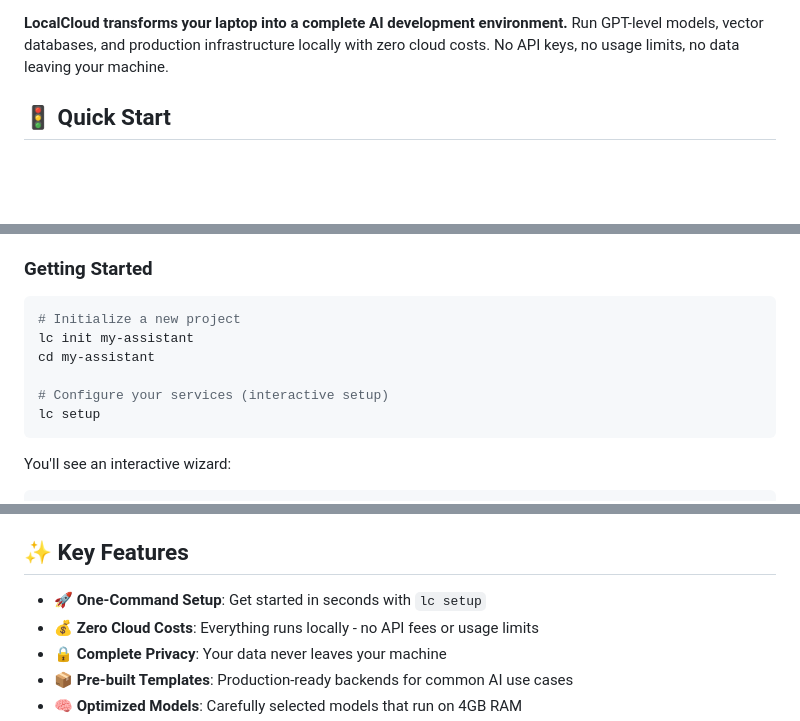
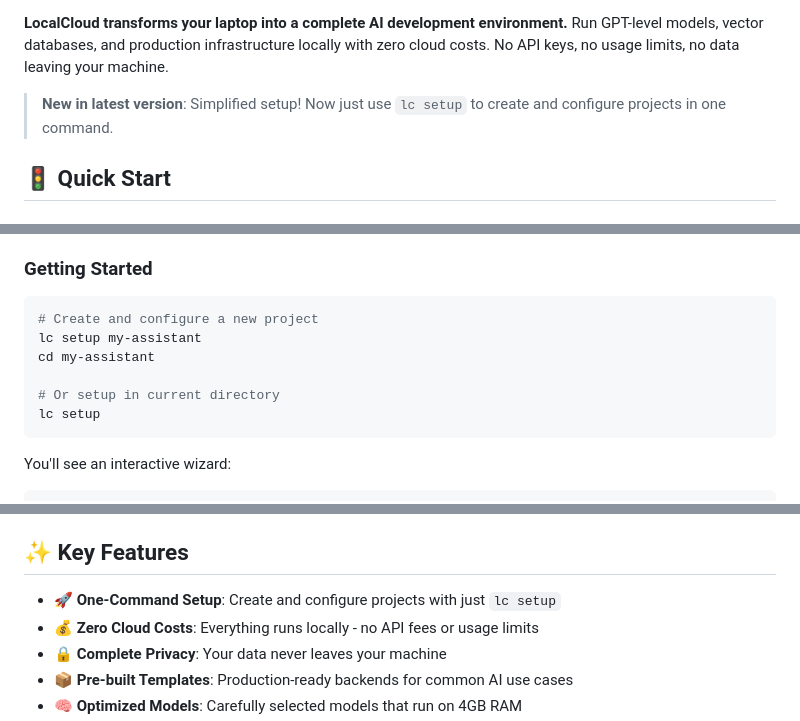
Before and after one commit to localcloud-sh/localcloud, a Markdown page: README.md, 3 parts joined by grey strips. GitHub-like rendering; blank space fills up the shorter version.

````diff
--- a/README.md
+++ b/README.md
@@ -9,6 +9,8 @@
 </div>
 
 **LocalCloud transforms your laptop into a complete AI development environment.** Run GPT-level models, vector databases, and production infrastructure locally with zero cloud costs. No API keys, no usage limits, no data leaving your machine.
+
+> **New in latest version**: Simplified setup! Now just use `lc setup` to create and configure projects in one command.
 
 ## 🚦 Quick Start
 
@@ -93,11 +95,11 @@ This script will:
 ### Getting Started
 
 ```bash
-# Initialize a new project
-lc init my-assistant
+# Create and configure a new project
+lc setup my-assistant
 cd my-assistant
 
-# Configure your services (interactive setup)
+# Or setup in current directory
 lc setup
 ```
 
@@ -131,7 +133,7 @@ lc start
 
 ## ✨ Key Features
 
-- **🚀 One-Command Setup**: Get started in seconds with `lc setup`
+- **🚀 One-Command Setup**: Create and configure projects with just `lc setup`
 - **💰 Zero Cloud Costs**: Everything runs locally - no API fees or usage limits
 - **🔒 Complete Privacy**: Your data never leaves your machine
 - **📦 Pre-built Templates**: Production-ready backends for common AI use cases
````
Also changed, not shown: other parts of README.md (+15 -15 lines).
